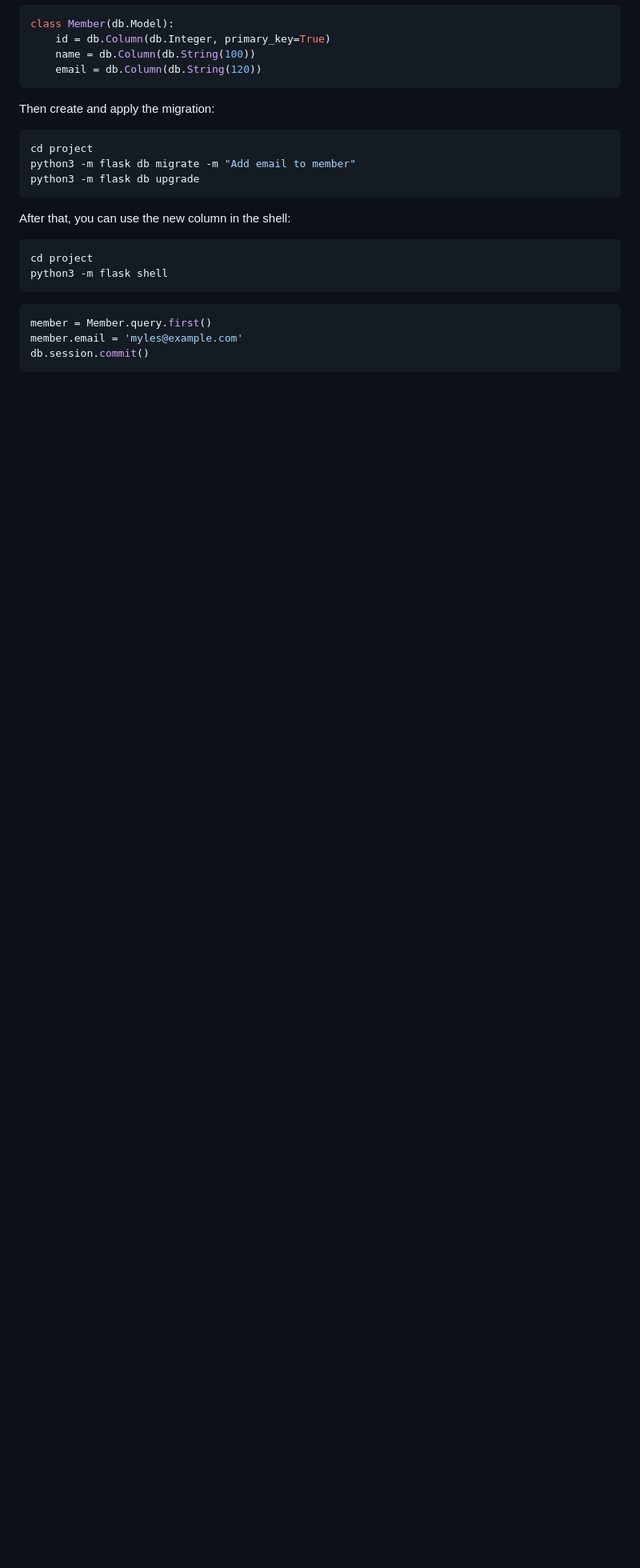
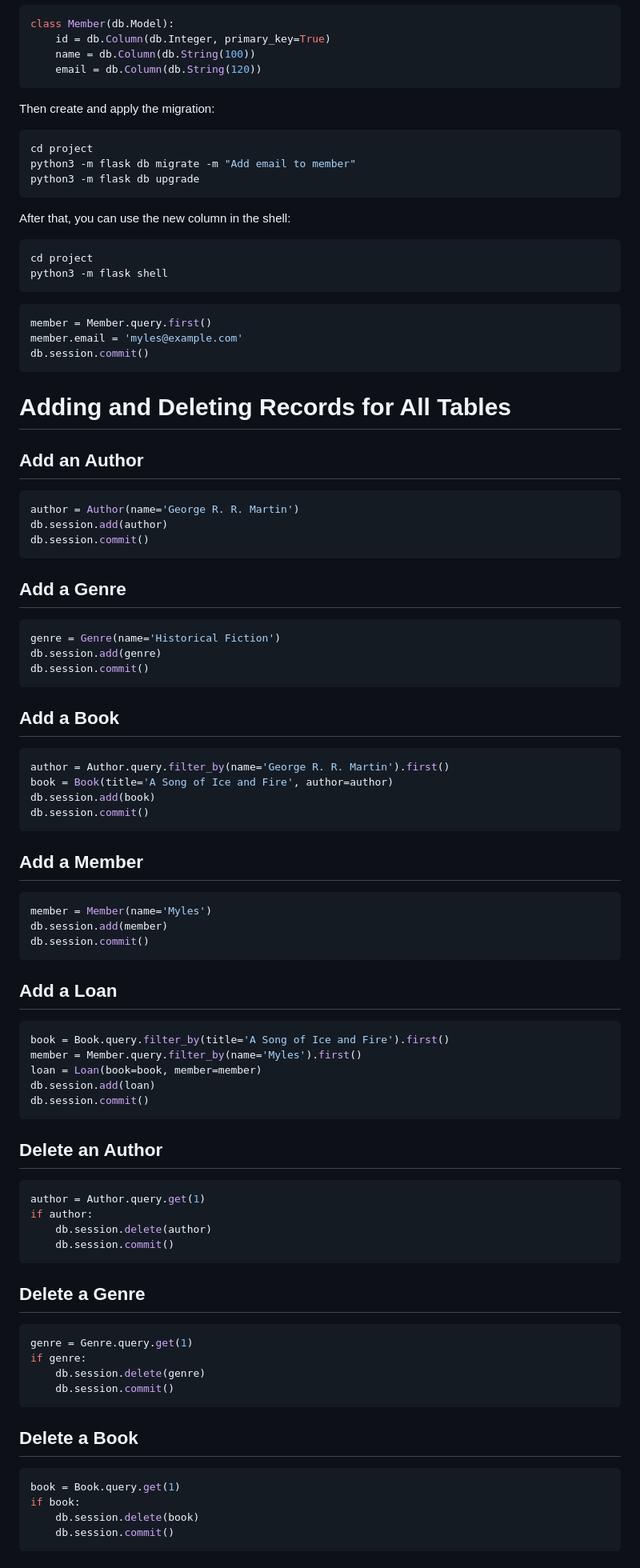
Before and after one commit to munroemil6-bot/SQLALCHEMY, a Markdown page: README.md, the part around one of its changes. Shown at 80% size. Rendered like a GitHub page; blank space fills up the shorter version.

Commit message:
Add CRUD examples to README

````diff
--- a/README.md
+++ b/README.md
@@ -493,3 +493,76 @@ member = Member.query.first()
 member.email = 'myles@example.com'
 db.session.commit()
 ```
+
+# Adding and Deleting Records for All Tables
+
+## Add an Author
+
+```python
+author = Author(name='George R. R. Martin')
+db.session.add(author)
+db.session.commit()
+```
+
+## Add a Genre
+
+```python
+genre = Genre(name='Historical Fiction')
+db.session.add(genre)
+db.session.commit()
+```
+
+## Add a Book
+
+```python
+author = Author.query.filter_by(name='George R. R. Martin').first()
+book = Book(title='A Song of Ice and Fire', author=author)
+db.session.add(book)
+db.session.commit()
+```
+
+## Add a Member
+
+```python
+member = Member(name='Myles')
+db.session.add(member)
+db.session.commit()
+```
+
+## Add a Loan
+
+```python
+book = Book.query.filter_by(title='A Song of Ice and Fire').first()
+member = Member.query.filter_by(name='Myles').first()
+loan = Loan(book=book, member=member)
+db.session.add(loan)
+db.session.commit()
+```
+
+## Delete an Author
+
+```python
+author = Author.query.get(1)
+if author:
+    db.session.delete(author)
+    db.session.commit()
+```
+
+## Delete a Genre
+
+```python
+genre = Genre.query.get(1)
+if genre:
+    db.session.delete(genre)
+    db.session.commit()
+```
+
+## Delete a Book
+
+```python
+book = Book.query.get(1)
+if book:
+    db.session.delete(book)
+    db.session.commit()
+```
+
````
Also changed, not shown: other parts of README.md (+17 -0 lines).
